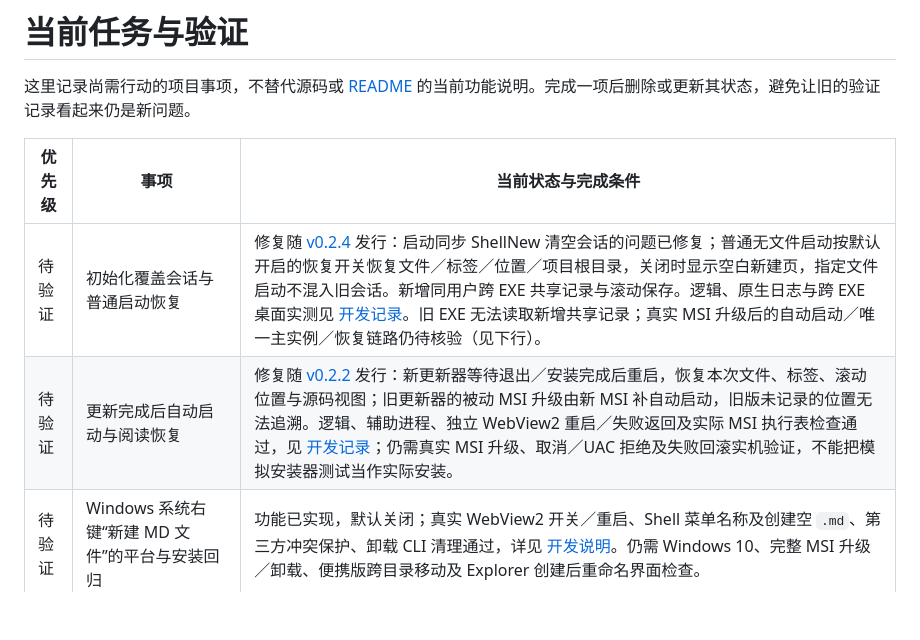
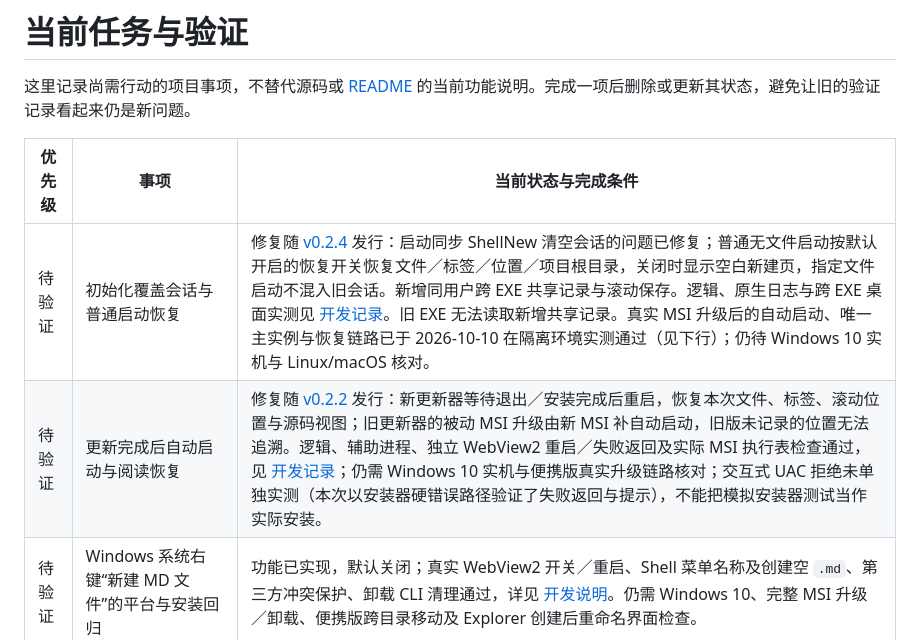
Before and after one commit to baihejiangnan/PaperNest, a Markdown page: TODO.md, the part around the change. GitHub-like rendering; blank space fills up the shorter version.

Commit message:
Record the verified MSI upgrade and session restore in TODO
The isolated upgrade run covered five acceptance paths: the legacy
passive upgrade starts the app, AUTOLAUNCHAPP=0 keeps the update helper
as the only launcher, the helper waits for the old process to exit, a
failed install returns to the previous executable with a notice, and the
update resume path restores the session even with the daily restore
switch off.  Files, the active tab, reading and source positions and the
workspace root came back, and the inactive tab kept its own position.

Update both TODO entries to state what the real MSI upgrade verified and
keep Windows 10, Linux/macOS, the portable upgrade chain and the
interactive UAC refusal listed as untested.

```diff
--- a/TODO.md
+++ b/TODO.md
@@ -4,8 +4,8 @@
 
 | 优先级 | 事项 | 当前状态与完成条件 |
 | --- | --- | --- |
-| 待验证 | 初始化覆盖会话与普通启动恢复 | 修复随 [v0.2.4](https://github.com/baihejiangnan/PaperNest/releases/tag/v0.2.4) 发行：启动同步 ShellNew 清空会话的问题已修复；普通无文件启动按默认开启的恢复开关恢复文件／标签／位置／项目根目录，关闭时显示空白新建页，指定文件启动不混入旧会话。新增同用户跨 EXE 共享记录与滚动保存。逻辑、原生日志与跨 EXE 桌面实测见 [开发记录](docs/development.md#初始化覆盖会话与普通启动恢复2026-10-10v024-发行)。旧 EXE 无法读取新增共享记录；真实 MSI 升级后的自动启动／唯一主实例／恢复链路仍待核验（见下行）。 |
-| 待验证 | 更新完成后自动启动与阅读恢复 | 修复随 [v0.2.2](https://github.com/baihejiangnan/PaperNest/releases/tag/v0.2.2) 发行：新更新器等待退出／安装完成后重启，恢复本次文件、标签、滚动位置与源码视图；旧更新器的被动 MSI 升级由新 MSI 补自动启动，旧版未记录的位置无法追溯。逻辑、辅助进程、独立 WebView2 重启／失败返回及实际 MSI 执行表检查通过，见 [开发记录](docs/development.md#更新后自动启动与阅读恢复2026-10-10v022-发行)；仍需真实 MSI 升级、取消／UAC 拒绝及失败回滚实机验证，不能把模拟安装器测试当作实际安装。 |
+| 待验证 | 初始化覆盖会话与普通启动恢复 | 修复随 [v0.2.4](https://github.com/baihejiangnan/PaperNest/releases/tag/v0.2.4) 发行：启动同步 ShellNew 清空会话的问题已修复；普通无文件启动按默认开启的恢复开关恢复文件／标签／位置／项目根目录，关闭时显示空白新建页，指定文件启动不混入旧会话。新增同用户跨 EXE 共享记录与滚动保存。逻辑、原生日志与跨 EXE 桌面实测见 [开发记录](docs/development.md#初始化覆盖会话与普通启动恢复2026-10-10v024-发行)。旧 EXE 无法读取新增共享记录。真实 MSI 升级后的自动启动、唯一主实例与恢复链路已于 2026-10-10 在隔离环境实测通过（见下行）；仍待 Windows 10 实机与 Linux/macOS 核对。 |
+| 待验证 | 更新完成后自动启动与阅读恢复 | 修复随 [v0.2.2](https://github.com/baihejiangnan/PaperNest/releases/tag/v0.2.2) 发行：新更新器等待退出／安装完成后重启，恢复本次文件、标签、滚动位置与源码视图；旧更新器的被动 MSI 升级由新 MSI 补自动启动，旧版未记录的位置无法追溯。逻辑、辅助进程、独立 WebView2 重启／失败返回及实际 MSI 执行表检查通过，见 [开发记录](docs/development.md#更新后自动启动与阅读恢复2026-10-10v022-发行)；仍需 Windows 10 实机与便携版真实升级链路核对；交互式 UAC 拒绝未单独实测（本次以安装器硬错误路径验证了失败返回与提示），不能把模拟安装器测试当作实际安装。 |
 | 待验证 | Windows 系统右键“新建 MD 文件”的平台与安装回归 | 功能已实现，默认关闭；真实 WebView2 开关／重启、Shell 菜单名称及创建空 `.md`、第三方冲突保护、卸载 CLI 清理通过，详见 [开发说明](docs/development.md#windows-系统新建-md-文件2026-10-08)。仍需 Windows 10、完整 MSI 升级／卸载、便携版跨目录移动及 Explorer 创建后重命名界面检查。 |
 | 待验证 | MD 筛选与侧栏宽度的平台回归 | 前端构建、Rust 测试和 13 项 Edge 组件检查通过，详见 [开发说明](docs/development.md#md-文件树筛选与侧栏宽度2026-10-08)。仍需 Linux/macOS 实机与超大／网络目录性能检查。 |
 | 待验证 | Markdown 折叠区块桌面回归 | 合并写法、`open` 属性及装饰呈现已实现，单元测试与浏览器组件检查通过，详见 [开发说明](docs/development.md#markdown-折叠区块2026-10-08)。仍需在实际 WebView2 中打开 README 核对点击、键盘切换、深色主题，以及编辑后切换状态是否保留；嵌套折叠暂不支持。 |
```
